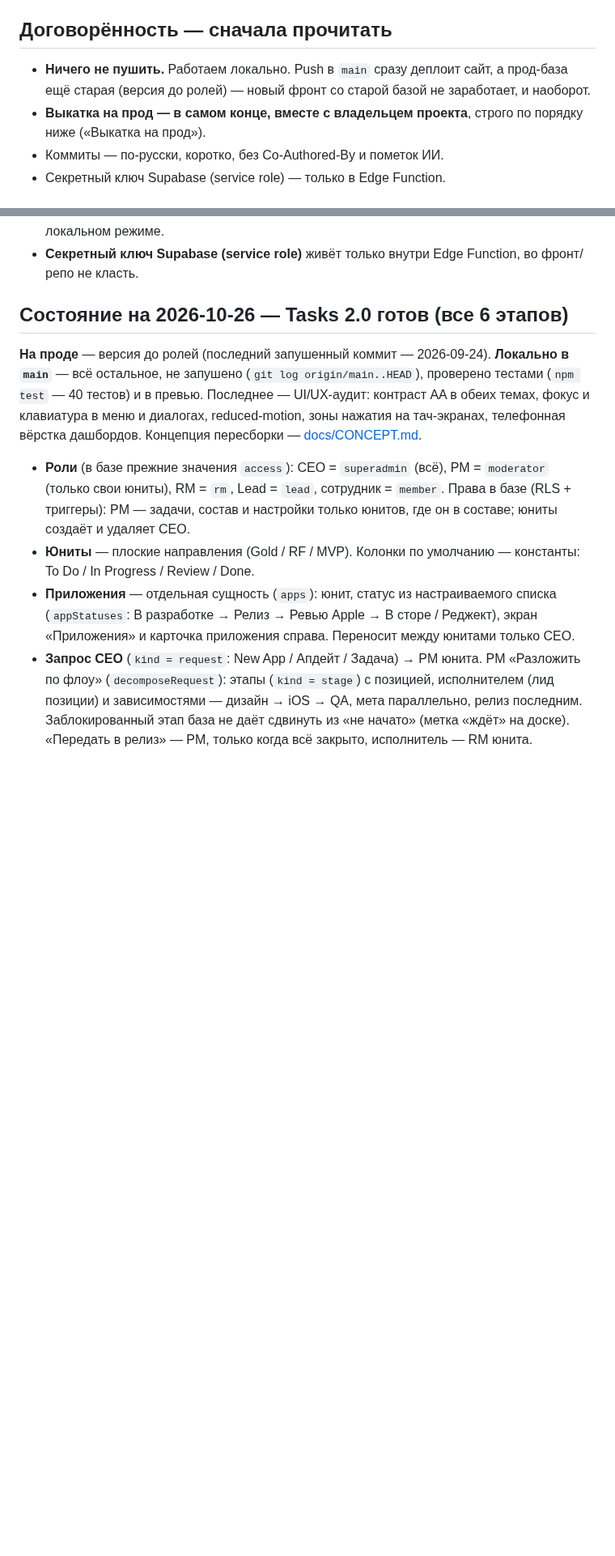
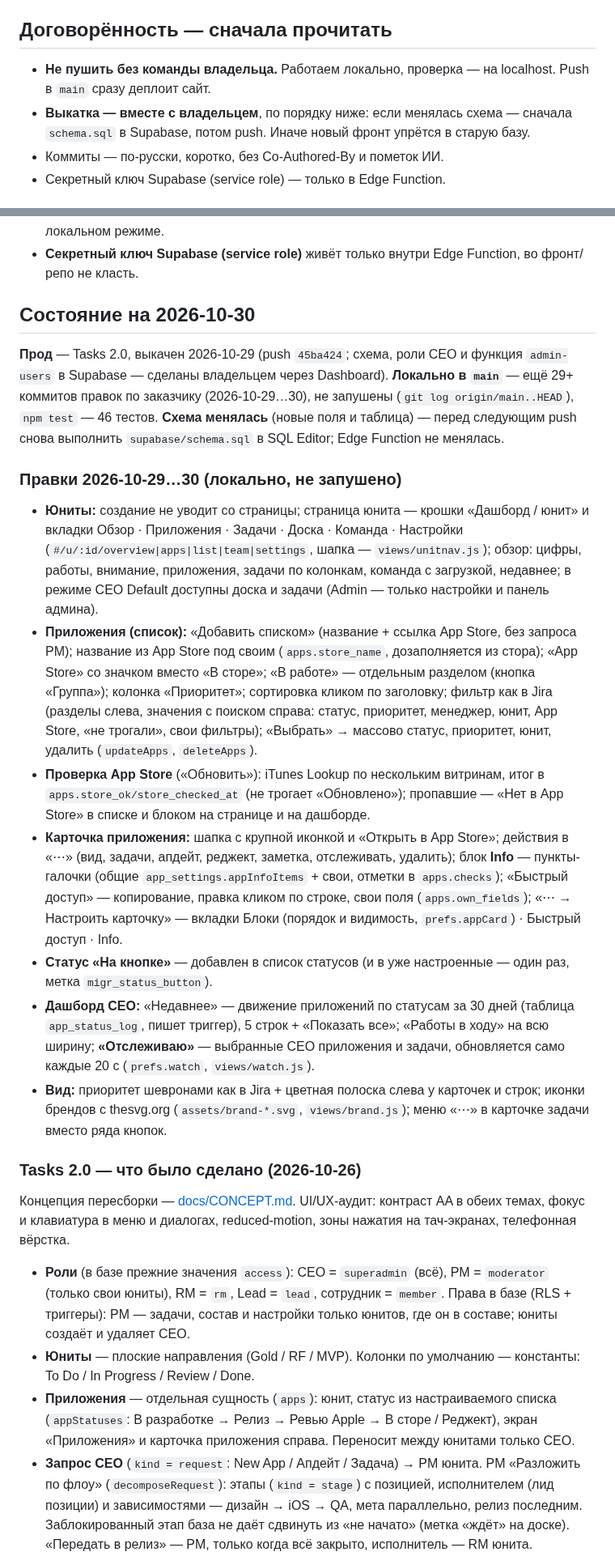
Before and after one commit to norin-web/Task-boart-hsym, a Markdown page: HANDOFF.md, 2 parts joined by grey strips. Shown at 81% size. GitHub-like rendering; blank space fills up the shorter version.

Commit message:
HANDOFF.md: состояние на 2026-10-30 — прод 2.0 выкачен, правки 29–30 октября локально, перед push — schema.sql

```diff
--- a/HANDOFF.md
+++ b/HANDOFF.md
@@ -6,8 +6,8 @@
 
 ## Договорённость — сначала прочитать
 
-- **Ничего не пушить.** Работаем локально. Push в `main` сразу деплоит сайт, а прод-база ещё старая (версия до ролей) — новый фронт со старой базой не заработает, и наоборот.
-- **Выкатка на прод — в самом конце, вместе с владельцем проекта**, строго по порядку ниже («Выкатка на прод»).
+- **Не пушить без команды владельца.** Работаем локально, проверка — на localhost. Push в `main` сразу деплоит сайт.
+- **Выкатка — вместе с владельцем**, по порядку ниже: если менялась схема — сначала `schema.sql` в Supabase, потом push. Иначе новый фронт упрётся в старую базу.
 - Коммиты — по-русски, коротко, без Co-Authored-By и пометок ИИ.
 - Секретный ключ Supabase (service role) — только в Edge Function.
 
@@ -26,9 +26,23 @@
 - **Ключи:** в репозитории их нет. Для разработки создать `.env.local` по `.env.example` (URL проекта + publishable/anon ключ из Project Settings → API) — или работать без него в локальном режиме.
 - **Секретный ключ Supabase (service role)** живёт только внутри Edge Function, во фронт/репо не класть.
 
-## Состояние на 2026-10-26 — Tasks 2.0 готов (все 6 этапов)
+## Состояние на 2026-10-30
 
-**На проде** — версия до ролей (последний запушенный коммит — 2026-09-24). **Локально в `main`** — всё остальное, не запушено (`git log origin/main..HEAD`), проверено тестами (`npm test` — 40 тестов) и в превью. Последнее — UI/UX-аудит: контраст AA в обеих темах, фокус и клавиатура в меню и диалогах, reduced-motion, зоны нажатия на тач-экранах, телефонная вёрстка дашбордов. Концепция пересборки — [docs/CONCEPT.md](docs/CONCEPT.md).
+**Прод** — Tasks 2.0, выкачен 2026-10-29 (push `45ba424`; схема, роли CEO и функция `admin-users` в Supabase — сделаны владельцем через Dashboard). **Локально в `main`** — ещё 29+ коммитов правок по заказчику (2026-10-29…30), не запушены (`git log origin/main..HEAD`), `npm test` — 46 тестов. **Схема менялась** (новые поля и таблица) — перед следующим push снова выполнить `supabase/schema.sql` в SQL Editor; Edge Function не менялась.
+
+### Правки 2026-10-29…30 (локально, не запушено)
+
+- **Юниты:** создание не уводит со страницы; страница юнита — крошки «Дашборд / юнит» и вкладки Обзор · Приложения · Задачи · Доска · Команда · Настройки (`#/u/:id/overview|apps|list|team|settings`, шапка — `views/unitnav.js`); обзор: цифры, работы, внимание, приложения, задачи по колонкам, команда с загрузкой, недавнее; в режиме CEO Default доступны доска и задачи (Admin — только настройки и панель админа).
+- **Приложения (список):** «Добавить списком» (название + ссылка App Store, без запроса PM); название из App Store под своим (`apps.store_name`, дозаполняется из стора); «App Store» со значком вместо «В сторе»; «В работе» — отдельным разделом (кнопка «Группа»); колонка «Приоритет»; сортировка кликом по заголовку; фильтр как в Jira (разделы слева, значения с поиском справа: статус, приоритет, менеджер, юнит, App Store, «не трогали», свои фильтры); «Выбрать» → массово статус, приоритет, юнит, удалить (`updateApps`, `deleteApps`).
+- **Проверка App Store** («Обновить»): iTunes Lookup по нескольким витринам, итог в `apps.store_ok/store_checked_at` (не трогает «Обновлено»); пропавшие — «Нет в App Store» в списке и блоком на странице и на дашборде.
+- **Карточка приложения:** шапка с крупной иконкой и «Открыть в App Store»; действия в «⋯» (вид, задачи, апдейт, реджект, заметка, отслеживать, удалить); блок **Info** — пункты-галочки (общие `app_settings.appInfoItems` + свои, отметки в `apps.checks`); «Быстрый доступ» — копирование, правка кликом по строке, свои поля (`apps.own_fields`); «⋯ → Настроить карточку» — вкладки Блоки (порядок и видимость, `prefs.appCard`) · Быстрый доступ · Info.
+- **Статус «На кнопке»** — добавлен в список статусов (и в уже настроенные — один раз, метка `migr_status_button`).
+- **Дашборд CEO:** «Недавнее» — движение приложений по статусам за 30 дней (таблица `app_status_log`, пишет триггер), 5 строк + «Показать все»; «Работы в ходу» на всю ширину; **«Отслеживаю»** — выбранные CEO приложения и задачи, обновляется само каждые 20 с (`prefs.watch`, `views/watch.js`).
+- **Вид:** приоритет шевронами как в Jira + цветная полоска слева у карточек и строк; иконки брендов с thesvg.org (`assets/brand-*.svg`, `views/brand.js`); меню «⋯» в карточке задачи вместо ряда кнопок.
+
+### Tasks 2.0 — что было сделано (2026-10-26)
+
+Концепция пересборки — [docs/CONCEPT.md](docs/CONCEPT.md). UI/UX-аудит: контраст AA в обеих темах, фокус и клавиатура в меню и диалогах, reduced-motion, зоны нажатия на тач-экранах, телефонная вёрстка.
 
 - **Роли** (в базе прежние значения `access`): CEO = `superadmin` (всё), PM = `moderator` (только свои юниты), RM = `rm`, Lead = `lead`, сотрудник = `member`. Права в базе (RLS + триггеры): PM — задачи, состав и настройки только юнитов, где он в составе; юниты создаёт и удаляет CEO.
 - **Юниты** — плоские направления (Gold / RF / MVP). Колонки по умолчанию — константы: To Do / In Progress / Review / Done.
```
Also changed, not shown: other parts of HANDOFF.md (+8 -2 lines).
